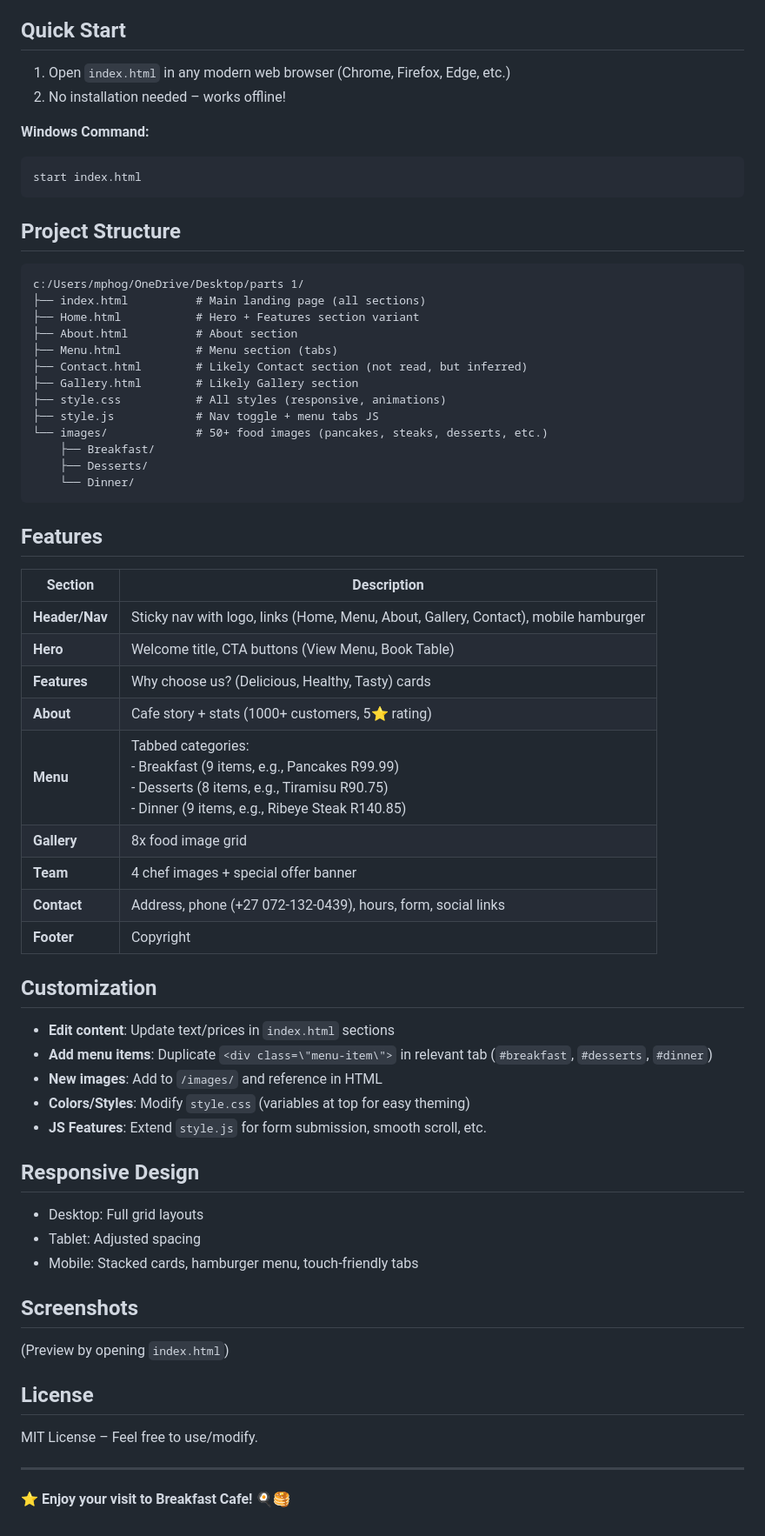
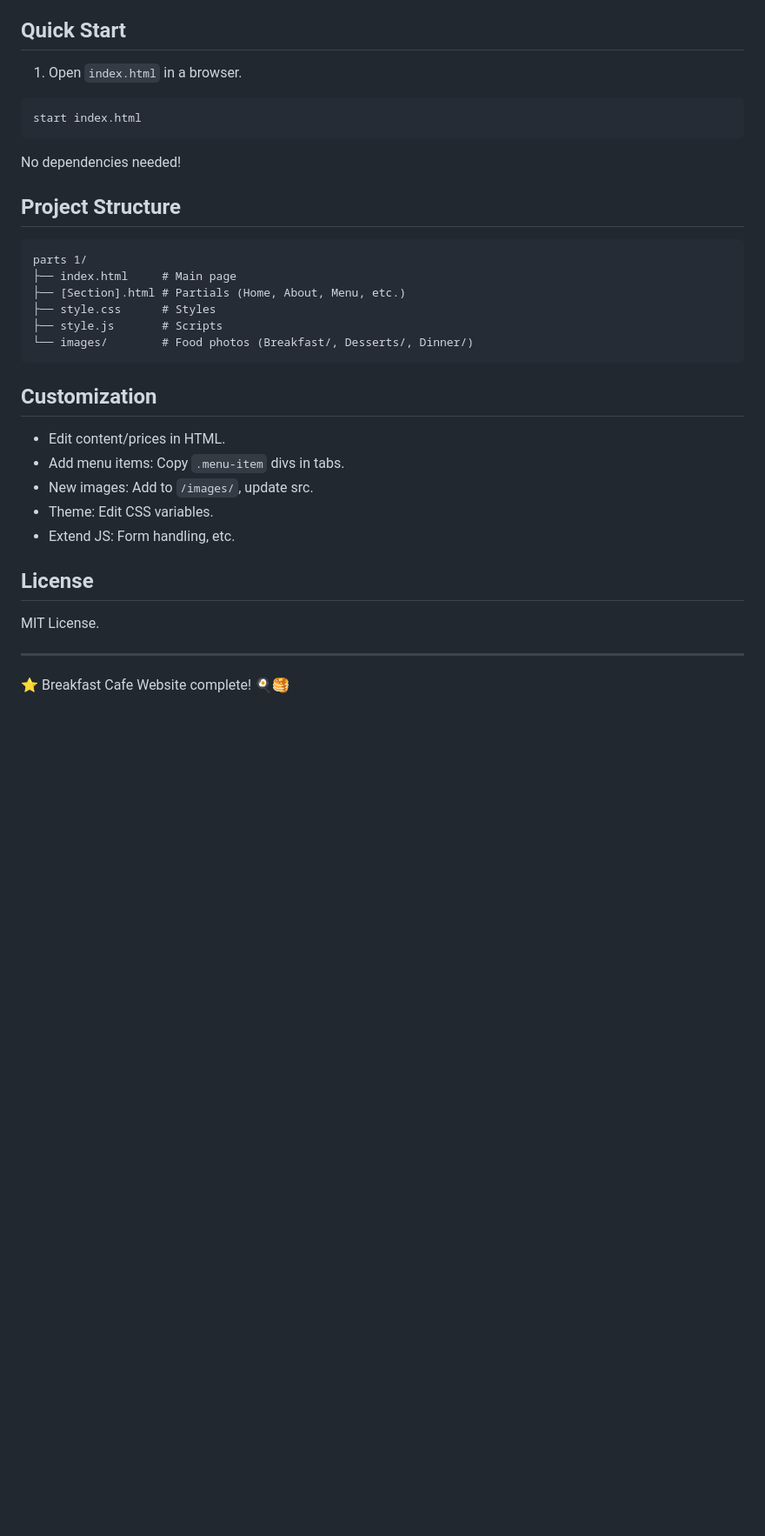
Before and after one commit to mphogiftmphago-boop/Restaurant-website, a Markdown page: README.md, the part around one of its changes. Shown at 87% size. Rendered like a GitHub page; blank space fills up the shorter version.

````diff
--- a/README.md
+++ b/README.md
@@ -24,68 +54,31 @@ The main entry point is `index.html`, which contains all content. Additional HTM
 
 ## Quick Start
-
-1. Open `index.html` in any modern web browser (Chrome, Firefox, Edge, etc.)
-2. No installation needed – works offline!
-
-**Windows Command:**
+1. Open `index.html` in a browser.
 ```
 start index.html
 ```
+No dependencies needed!
 
 ## Project Structure
-
 ```
-c:/Users/mphog/OneDrive/Desktop/parts 1/
-├── index.html          # Main landing page (all sections)
-├── Home.html           # Hero + Features section variant
-├── About.html          # About section
-├── Menu.html           # Menu section (tabs)
-├── Contact.html        # Likely Contact section (not read, but inferred)
-├── Gallery.html        # Likely Gallery section
-├── style.css           # All styles (responsive, animations)
-├── style.js            # Nav toggle + menu tabs JS
-└── images/             # 50+ food images (pancakes, steaks, desserts, etc.)
-    ├── Breakfast/
-    ├── Desserts/
-    └── Dinner/
+parts 1/
+├── index.html     # Main page
+├── [Section].html # Partials (Home, About, Menu, etc.)
+├── style.css      # Styles
+├── style.js       # Scripts
+└── images/        # Food photos (Breakfast/, Desserts/, Dinner/)
 ```
 
-## Features
-
-| Section | Description |
-|---------|-------------|
-| **Header/Nav** | Sticky nav with logo, links (Home, Menu, About, Gallery, Contact), mobile hamburger |
-| **Hero** | Welcome title, CTA buttons (View Menu, Book Table) |
-| **Features** | Why choose us? (Delicious, Healthy, Tasty) cards |
-| **About** | Cafe story + stats (1000+ customers, 5⭐ rating) |
-| **Menu** | Tabbed categories:<br>- Breakfast (9 items, e.g., Pancakes R99.99)<br>- Desserts (8 items, e.g., Tiramisu R90.75)<br>- Dinner (9 items, e.g., Ribeye Steak R140.85) |
-| **Gallery** | 8x food image grid |
-| **Team** | 4 chef images + special offer banner |
-| **Contact** | Address, phone (+27 072-132-0439), hours, form, social links |
-| **Footer** | Copyright |
-
 ## Customization
-
-- **Edit content**: Update text/prices in `index.html` sections
-- **Add menu items**: Duplicate `<div class=\"menu-item\">` in relevant tab (`#breakfast`, `#desserts`, `#dinner`)
-- **New images**: Add to `/images/` and reference in HTML
-- **Colors/Styles**: Modify `style.css` (variables at top for easy theming)
-- **JS Features**: Extend `style.js` for form submission, smooth scroll, etc.
-
-## Responsive Design
-
-- Desktop: Full grid layouts
-- Tablet: Adjusted spacing
-- Mobile: Stacked cards, hamburger menu, touch-friendly tabs
-
-## Screenshots
-
-(Preview by opening `index.html`)
+- Edit content/prices in HTML.
+- Add menu items: Copy `.menu-item` divs in tabs.
+- New images: Add to `/images/`, update src.
+- Theme: Edit CSS variables.
+- Extend JS: Form handling, etc.
 
 ## License
-
-MIT License – Feel free to use/modify.
+MIT License.
 
 ---
 
-⭐ **Enjoy your visit to Breakfast Cafe!** 🍳🥞
+⭐ Breakfast Cafe Website complete! 🍳🥞
````
Also changed, not shown: other parts of README.md (+46 -16 lines).
